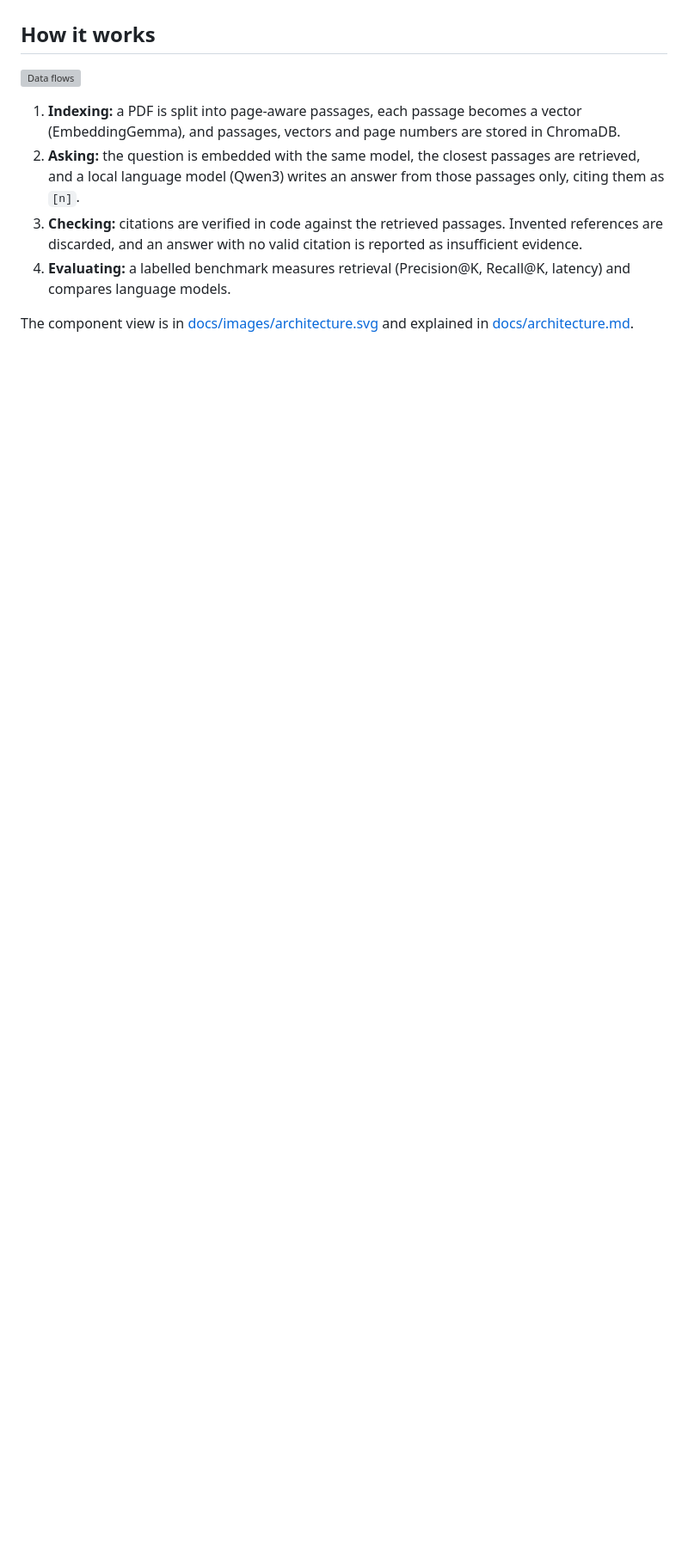
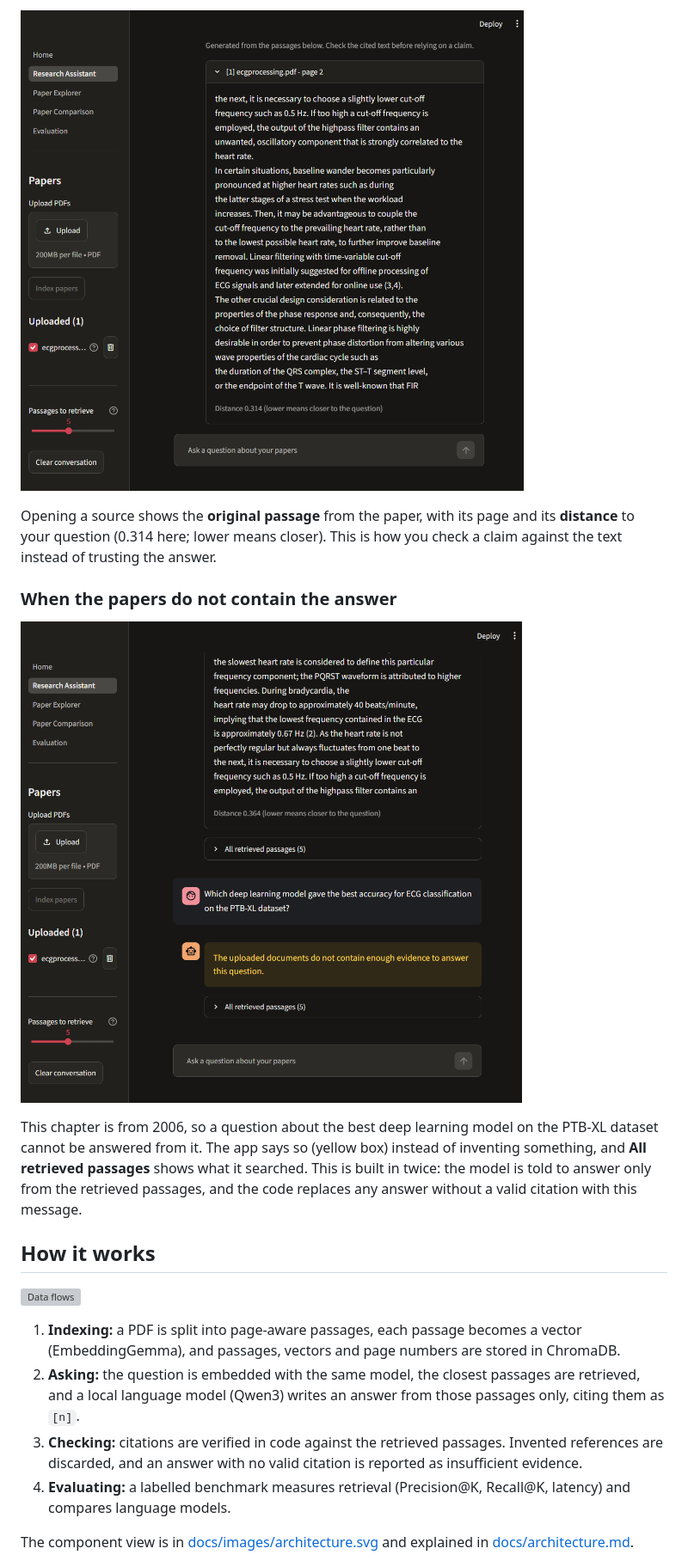
Before and after one commit to teodora-taleska/research_radar, a Markdown page: README.md, the part around one of its changes. Shown at 86% size. Rendered like a GitHub page; pictures changed too: docs/images/citation-original-text.png (added), docs/images/not-enough-evidence.png (added); blank space fills up the shorter version; grey boxes are pictures that could not be loaded.

```diff
--- a/README.md
+++ b/README.md
@@ -29,3 +61,19 @@ which questions work well and how to read the citations:
+![An opened citation showing the original text](docs/images/citation-original-text.png)
+
+Opening a source shows the **original passage** from the paper, with its page
+and its **distance** to your question (0.314 here; lower means closer). This
+is how you check a claim against the text instead of trusting the answer.
+
+### When the papers do not contain the answer
+
+![The not-enough-evidence reply](docs/images/not-enough-evidence.png)
+
+This chapter is from 2006, so a question about the best deep learning model on
+the PTB-XL dataset cannot be answered from it. The app says so (yellow box)
+instead of inventing something, and **All retrieved passages** shows what it
+searched. This is built in twice: the model is told to answer only from the
+retrieved passages, and the code replaces any answer without a valid citation
+with this message.
 
 ## How it works
 
```
Also changed, not shown: other parts of README.md (+43 -0 lines), docs/images/home-page.png (added), docs/images/model-comparison.png (added), docs/images/research-assistant-answer.png (added).
